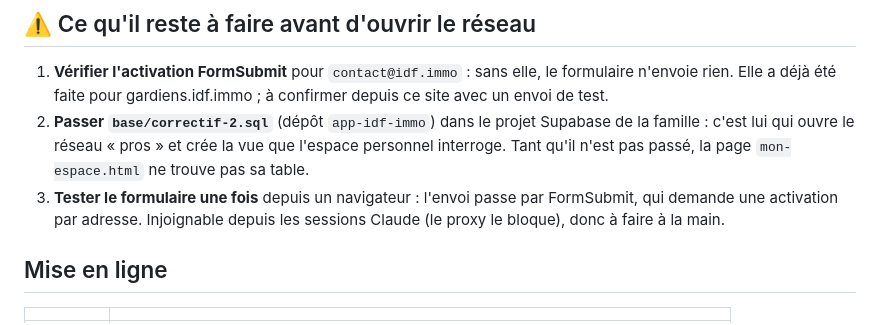
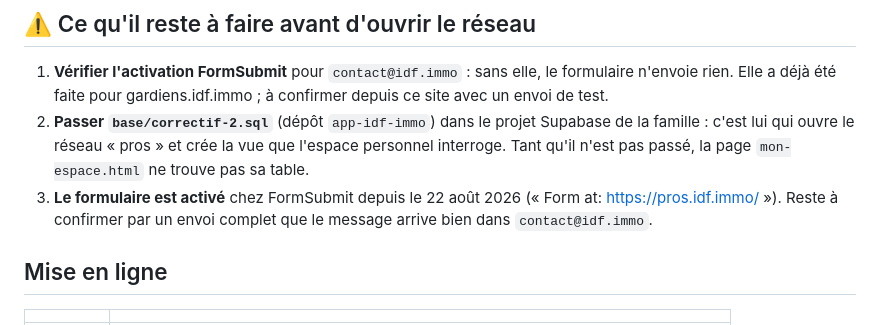
Before and after one commit to mariecelineetave-source/pros-idf-immo, a Markdown page: README.md, the part around the change. Drawn GitHub-style.

```diff
--- a/README.md
+++ b/README.md
@@ -31,9 +31,9 @@ les liens d'appel fonctionnent sans JavaScript.
    Supabase de la famille : c'est lui qui ouvre le réseau « pros » et crée la
    vue que l'espace personnel interroge. Tant qu'il n'est pas passé, la page
    `mon-espace.html` ne trouve pas sa table.
-3. **Tester le formulaire une fois** depuis un navigateur : l'envoi passe par
-   FormSubmit, qui demande une activation par adresse. Injoignable depuis les
-   sessions Claude (le proxy le bloque), donc à faire à la main.
+3. **Le formulaire est activé** chez FormSubmit depuis le 22 août 2026
+   (« Form at: https://pros.idf.immo/ »). Reste à confirmer par un envoi
+   complet que le message arrive bien dans `contact@idf.immo`.
 
 ## Mise en ligne
 
```
Also changed, not shown: CLAUDE.md (+18 -0 lines).
